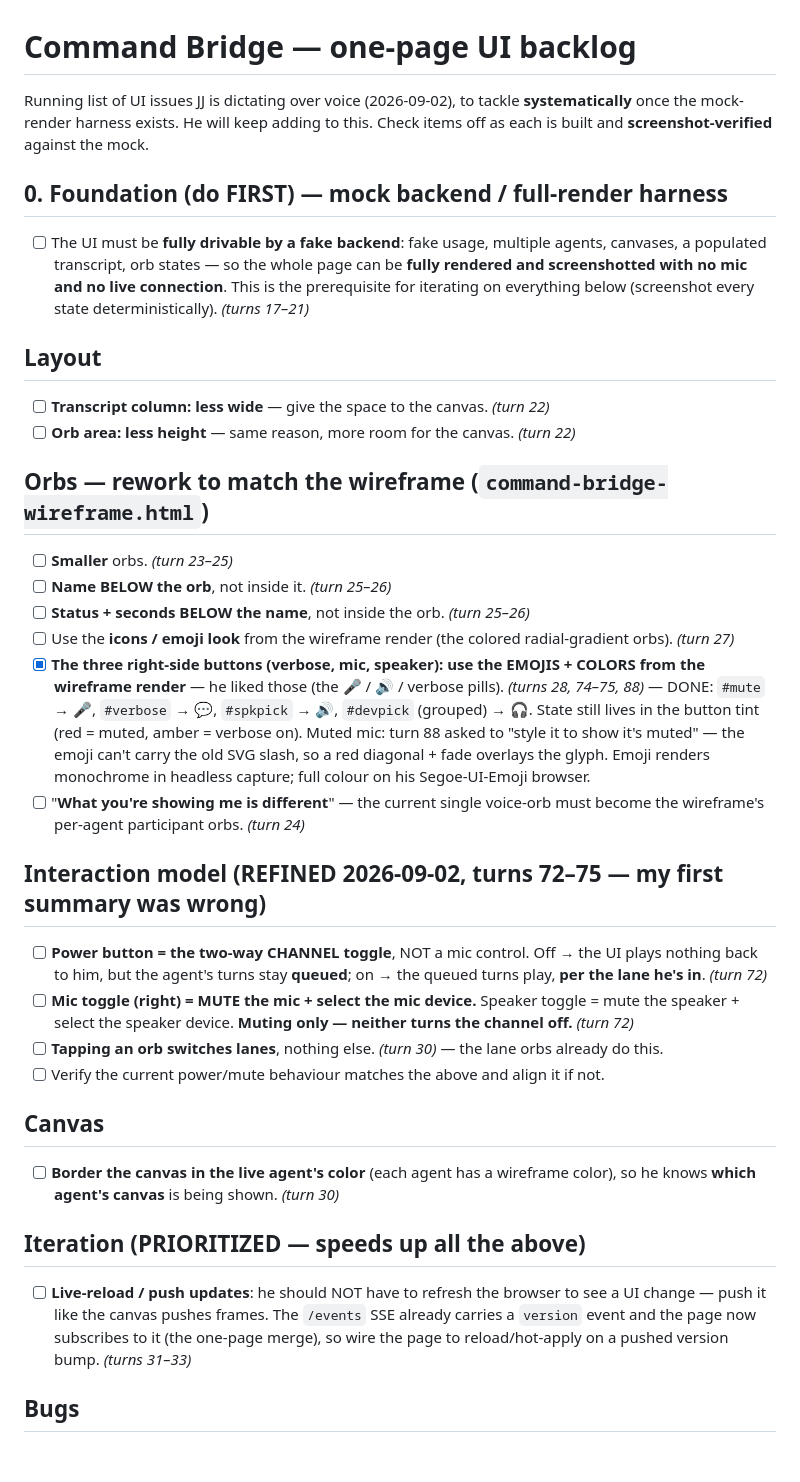
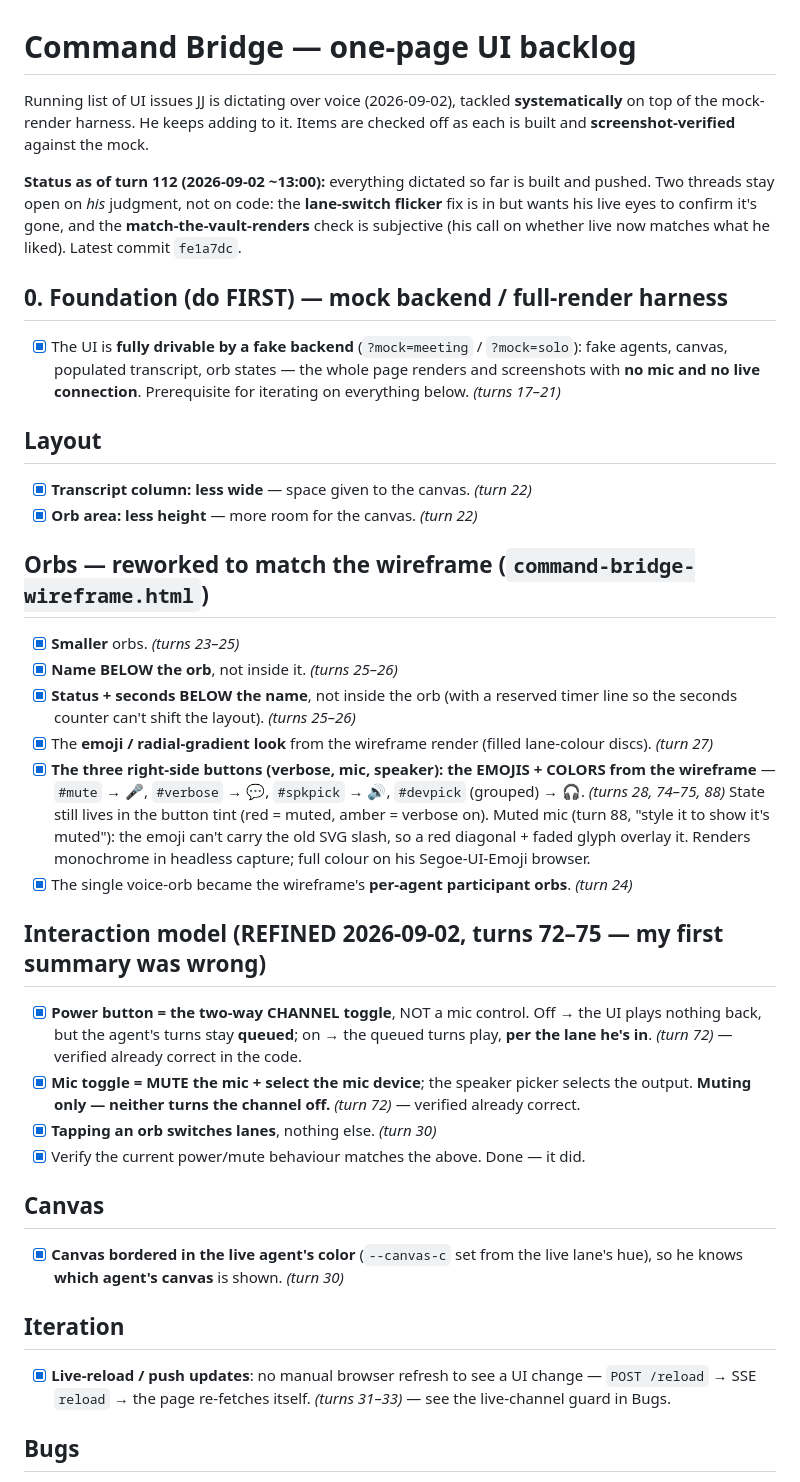
Before and after one commit to JuanjoFuchs/command-bridge, a Markdown page: UI_BACKLOG.md, the part around one of its changes. Drawn GitHub-style; blank space fills up the shorter version.

```diff
--- a/UI_BACKLOG.md
+++ b/UI_BACKLOG.md
@@ -1,50 +1,51 @@
 # Command Bridge — one-page UI backlog
 
-Running list of UI issues JJ is dictating over voice (2026-09-02), to tackle **systematically** once
-the mock-render harness exists. He will keep adding to this. Check items off as each is built and
+Running list of UI issues JJ is dictating over voice (2026-09-02), tackled **systematically** on top
+of the mock-render harness. He keeps adding to it. Items are checked off as each is built and
 **screenshot-verified** against the mock.
 
+**Status as of turn 112 (2026-09-02 ~13:00):** everything dictated so far is built and pushed. Two
+threads stay open on *his* judgment, not on code: the **lane-switch flicker** fix is in but wants his
+live eyes to confirm it's gone, and the **match-the-vault-renders** check is subjective (his call on
+whether live now matches what he liked). Latest commit `fe1a7dc`.
+
 ## 0. Foundation (do FIRST) — mock backend / full-render harness
-- [ ] The UI must be **fully drivable by a fake backend**: fake usage, multiple agents, canvases, a
-      populated transcript, orb states — so the whole page can be **fully rendered and screenshotted
-      with no mic and no live connection**. This is the prerequisite for iterating on everything below
-      (screenshot every state deterministically). *(turns 17–21)*
+- [x] The UI is **fully drivable by a fake backend** (`?mock=meeting` / `?mock=solo`): fake agents,
+      canvas, populated transcript, orb states — the whole page renders and screenshots with **no mic
+      and no live connection**. Prerequisite for iterating on everything below. *(turns 17–21)*
 
 ## Layout
-- [ ] **Transcript column: less wide** — give the space to the canvas. *(turn 22)*
-- [ ] **Orb area: less height** — same reason, more room for the canvas. *(turn 22)*
+- [x] **Transcript column: less wide** — space given to the canvas. *(turn 22)*
+- [x] **Orb area: less height** — more room for the canvas. *(turn 22)*
 
-## Orbs — rework to match the wireframe (`command-bridge-wireframe.html`)
-- [ ] **Smaller** orbs. *(turn 23–25)*
-- [ ] **Name BELOW the orb**, not inside it. *(turn 25–26)*
-- [ ] **Status + seconds BELOW the name**, not inside the orb. *(turn 25–26)*
-- [ ] Use the **icons / emoji look** from the wireframe render (the colored radial-gradient orbs). *(turn 27)*
-- [x] **The three right-side buttons (verbose, mic, speaker): use the EMOJIS + COLORS from the
-      wireframe render** — he liked those (the 🎤 / 🔊 / verbose pills). *(turns 28, 74–75, 88)* —
-      DONE: `#mute` → 🎤, `#verbose` → 💬, `#spkpick` → 🔊, `#devpick` (grouped) → 🎧. State still lives
-      in the button tint (red = muted, amber = verbose on). Muted mic: turn 88 asked to "style it to
-      show it's muted" — the emoji can't carry the old SVG slash, so a red diagonal + fade overlays the
-      glyph. Emoji renders monochrome in headless capture; full colour on his Segoe-UI-Emoji browser.
-- [ ] "**What you're showing me is different**" — the current single voice-orb must become the
-      wireframe's per-agent participant orbs. *(turn 24)*
+## Orbs — reworked to match the wireframe (`command-bridge-wireframe.html`)
+- [x] **Smaller** orbs. *(turns 23–25)*
+- [x] **Name BELOW the orb**, not inside it. *(turns 25–26)*
+- [x] **Status + seconds BELOW the name**, not inside the orb (with a reserved timer line so the
+      seconds counter can't shift the layout). *(turns 25–26)*
+- [x] The **emoji / radial-gradient look** from the wireframe render (filled lane-colour discs). *(turn 27)*
+- [x] **The three right-side buttons (verbose, mic, speaker): the EMOJIS + COLORS from the wireframe** —
+      `#mute` → 🎤, `#verbose` → 💬, `#spkpick` → 🔊, `#devpick` (grouped) → 🎧. *(turns 28, 74–75, 88)*
+      State still lives in the button tint (red = muted, amber = verbose on). Muted mic (turn 88, "style
+      it to show it's muted"): the emoji can't carry the old SVG slash, so a red diagonal + faded glyph
+      overlay it. Renders monochrome in headless capture; full colour on his Segoe-UI-Emoji browser.
+- [x] The single voice-orb became the wireframe's **per-agent participant orbs**. *(turn 24)*
 
 ## Interaction model  (REFINED 2026-09-02, turns 72–75 — my first summary was wrong)
-- [ ] **Power button = the two-way CHANNEL toggle**, NOT a mic control. Off → the UI plays nothing
-      back to him, but the agent's turns stay **queued**; on → the queued turns play, **per the lane
-      he's in**. *(turn 72)*
-- [ ] **Mic toggle (right) = MUTE the mic + select the mic device.** Speaker toggle = mute the speaker
-      + select the speaker device. **Muting only — neither turns the channel off.** *(turn 72)*
-- [ ] **Tapping an orb switches lanes**, nothing else. *(turn 30)* — the lane orbs already do this.
-- [ ] Verify the current power/mute behaviour matches the above and align it if not.
+- [x] **Power button = the two-way CHANNEL toggle**, NOT a mic control. Off → the UI plays nothing
+      back, but the agent's turns stay **queued**; on → the queued turns play, **per the lane he's in**.
+      *(turn 72)* — verified already correct in the code.
+- [x] **Mic toggle = MUTE the mic + select the mic device**; the speaker picker selects the output.
+      **Muting only — neither turns the channel off.** *(turn 72)* — verified already correct.
+- [x] **Tapping an orb switches lanes**, nothing else. *(turn 30)*
+- [x] Verify the current power/mute behaviour matches the above. Done — it did.
 
 ## Canvas
-- [ ] **Border the canvas in the live agent's color** (each agent has a wireframe color), so he knows
-      **which agent's canvas** is being shown. *(turn 30)*
+- [x] **Canvas bordered in the live agent's color** (`--canvas-c` set from the live lane's hue), so he
+      knows **which agent's canvas** is shown. *(turn 30)*
 
-## Iteration (PRIORITIZED — speeds up all the above)
-- [ ] **Live-reload / push updates**: he should NOT have to refresh the browser to see a UI change —
-      push it like the canvas pushes frames. The `/events` SSE already carries a `version` event and
-      the page now subscribes to it (the one-page merge), so wire the page to reload/hot-apply on a
-      pushed version bump. *(turns 31–33)*
+## Iteration
+- [x] **Live-reload / push updates**: no manual browser refresh to see a UI change — `POST /reload` →
+      SSE `reload` → the page re-fetches itself. *(turns 31–33)* — see the live-channel guard in Bugs.
 
 ## Bugs
```
Also changed, not shown: other parts of UI_BACKLOG.md (+24 -28 lines).
